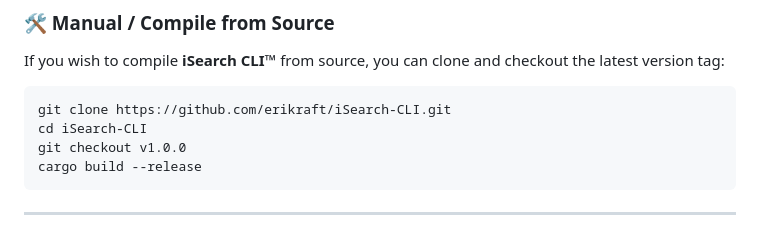
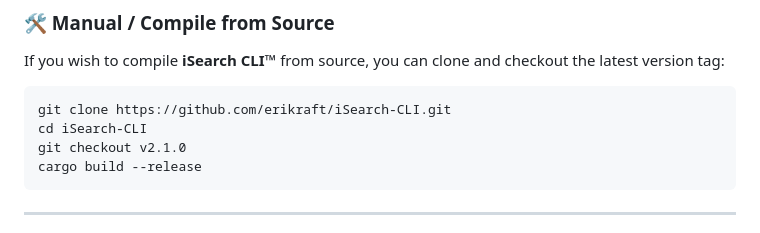
Before and after one commit to erikraft/iSearch-CLI, a Markdown page: README.md, the part around the change. Rendered like a GitHub page.

Commit message:
docs: update source checkout version

````diff
--- a/README.md
+++ b/README.md
@@ -79,7 +79,7 @@ If you wish to compile **iSearch CLI™** from source, you can clone and checkou
 ```bash
 git clone https://github.com/erikraft/iSearch-CLI.git
 cd iSearch-CLI
-git checkout v1.0.0
+git checkout v2.1.0
 cargo build --release
 ```
 
````
